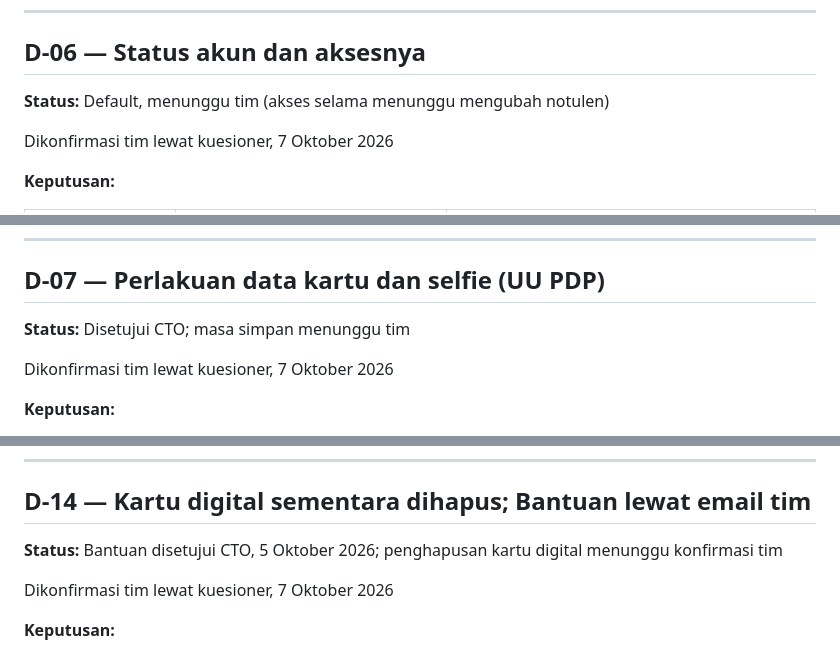
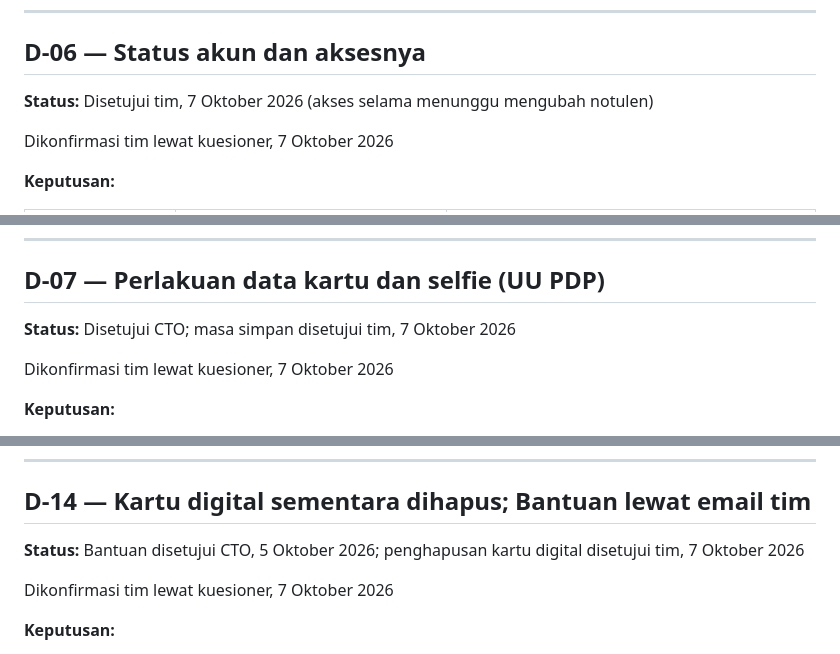
Before and after one commit to blurtie/BeeKas, a Markdown page: docs/decisions.md, 3 parts joined by grey strips. Rendered like a GitHub page.

Commit message:
docs: perbarui status D-06, D-07, D-14, D-15 setelah kuesioner

```diff
--- a/docs/decisions.md
+++ b/docs/decisions.md
@@ -77,7 +77,7 @@ Akun baru terbentuk setelah OTP benar. Aturan kata sandi: minimal 8 karakter, se
 
 ## D-06 — Status akun dan aksesnya
 
-**Status:** Default, menunggu tim (akses selama menunggu mengubah notulen)
+**Status:** Disetujui tim, 7 Oktober 2026 (akses selama menunggu mengubah notulen)
 
 Dikonfirmasi tim lewat kuesioner, 7 Oktober 2026
 
@@ -101,7 +101,7 @@ Dikonfirmasi tim lewat kuesioner, 7 Oktober 2026
 
 ## D-07 — Perlakuan data kartu dan selfie (UU PDP)
 
-**Status:** Disetujui CTO; masa simpan menunggu tim
+**Status:** Disetujui CTO; masa simpan disetujui tim, 7 Oktober 2026
 
 Dikonfirmasi tim lewat kuesioner, 7 Oktober 2026
 
@@ -180,7 +180,7 @@ Dikonfirmasi tim lewat kuesioner, 7 Oktober 2026
 
 ## D-14 — Kartu digital sementara dihapus; Bantuan lewat email tim
 
-**Status:** Bantuan disetujui CTO, 5 Oktober 2026; penghapusan kartu digital menunggu konfirmasi tim
+**Status:** Bantuan disetujui CTO, 5 Oktober 2026; penghapusan kartu digital disetujui tim, 7 Oktober 2026
 
 Dikonfirmasi tim lewat kuesioner, 7 Oktober 2026
 
```
Also changed, not shown: other parts of docs/decisions.md (+1 -1 lines).
